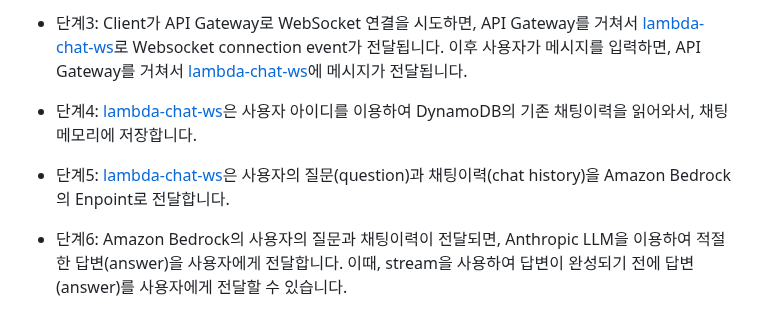
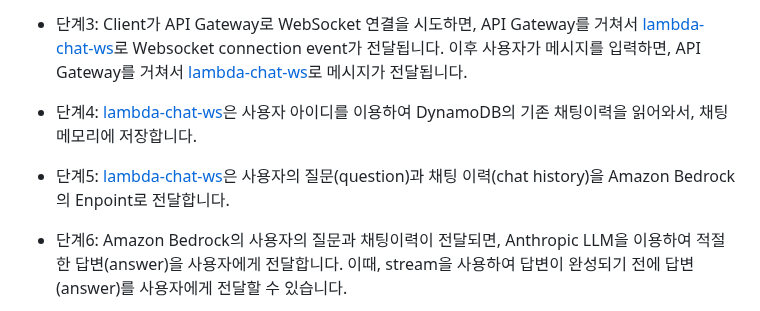
Before and after one commit to kyopark2014/stream-chatbot-for-amazon-bedrock, a Markdown page: README.md, the part around one of its changes. Rendered like a GitHub page.

```diff
--- a/README.md
+++ b/README.md
@@ -20,9 +20,9 @@ Stream 방식은 하나의 요청에 여러번의 응답을 얻게 되므로, HT
 
-- 단계3: Client가 API Gateway로 WebSocket 연결을 시도하면, API Gateway를 거쳐서 [lambda-chat-ws](./lambda-chat-ws/lambda_function.py)로 Websocket connection event가 전달됩니다. 이후 사용자가 메시지를 입력하면, API Gateway를 거쳐서 [lambda-chat-ws](./lambda-chat-ws/lambda_function.py)에 메시지가 전달됩니다.
+- 단계3: Client가 API Gateway로 WebSocket 연결을 시도하면, API Gateway를 거쳐서 [lambda-chat-ws](./lambda-chat-ws/lambda_function.py)로 Websocket connection event가 전달됩니다. 이후 사용자가 메시지를 입력하면, API Gateway를 거쳐서 [lambda-chat-ws](./lambda-chat-ws/lambda_function.py)로 메시지가 전달됩니다.
 
 - 단계4: [lambda-chat-ws](./lambda-chat-ws/lambda_function.py)은 사용자 아이디를 이용하여 DynamoDB의 기존 채팅이력을 읽어와서, 채팅 메모리에 저장합니다.
 
-- 단계5: [lambda-chat-ws](./lambda-chat-ws/lambda_function.py)은 사용자의 질문(question)과 채팅이력(chat history)을 Amazon Bedrock의 Enpoint로 전달합니다.
+- 단계5: [lambda-chat-ws](./lambda-chat-ws/lambda_function.py)은 사용자의 질문(question)과 채팅 이력(chat history)을 Amazon Bedrock의 Enpoint로 전달합니다.
 
 - 단계6: Amazon Bedrock의 사용자의 질문과 채팅이력이 전달되면, Anthropic LLM을 이용하여 적절한 답변(answer)을 사용자에게 전달합니다. 이때, stream을 사용하여 답변이 완성되기 전에 답변(answer)를 사용자에게 전달할 수 있습니다.
 
```
Also changed, not shown: other parts of README.md (+1 -1 lines).
